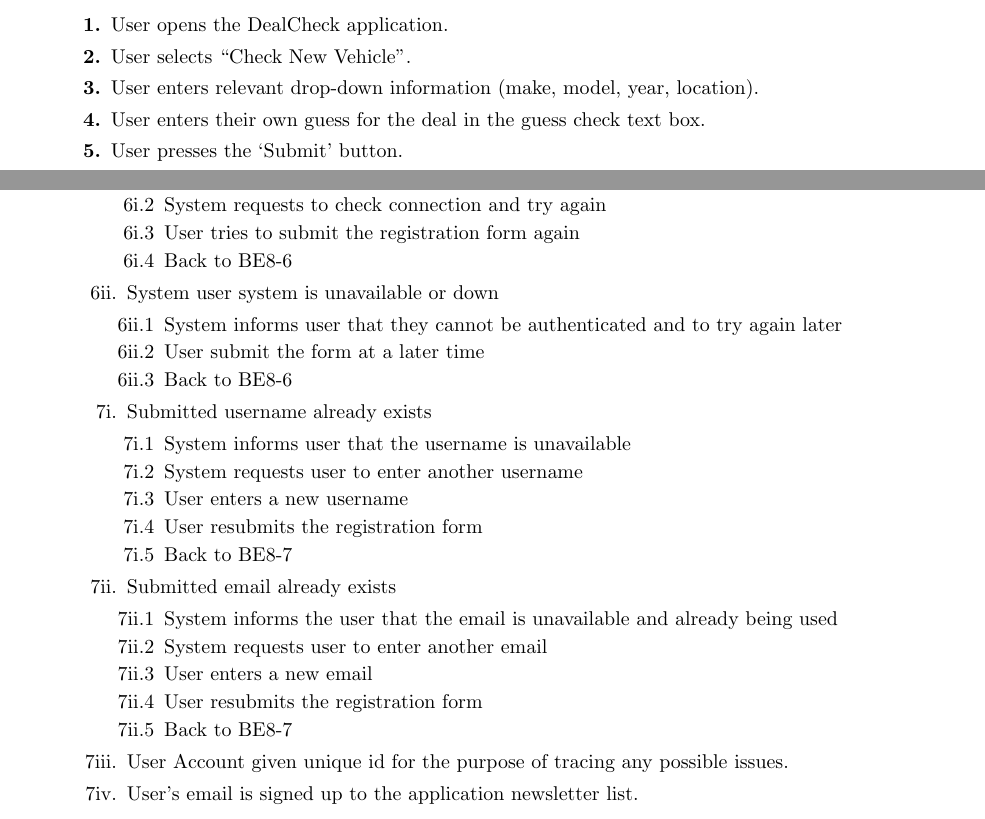
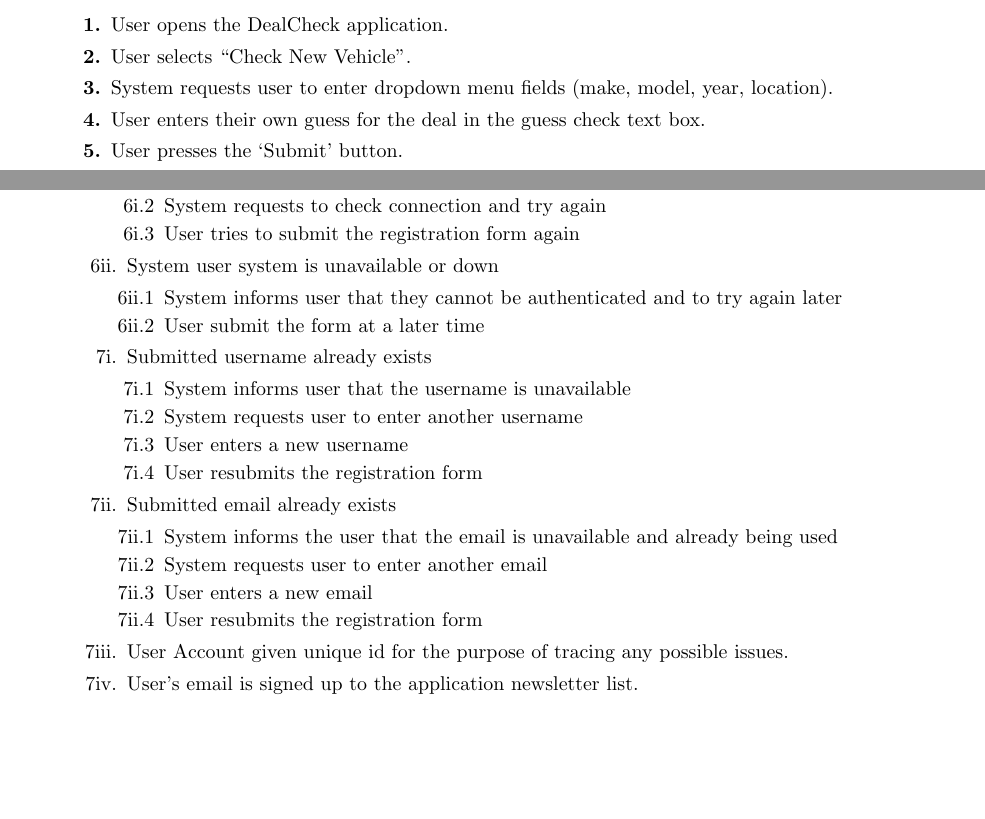
Before and after one commit to AhsanM71/SFWRENG-3A04-D1, a LaTeX document (main.tex): two parts of pages 11 and 22 of 33, joined at a grey line, cut so that both start at the same text, the shorter picture padded with empty space. Compiled offline with pdfLaTeX.

Commit message:
Fix business events 3 and 8

```diff
--- a/main.tex
+++ b/main.tex
@@ -414,7 +414,7 @@
     \begin{enumerate}[{\bf 1.}]
       \item User opens the DealCheck application.
       \item User selects “Check New Vehicle”.
-      \item User enters relevant drop-down information (make, model, year, location).
+      \item System requests user to enter dropdown menu fields (make, model, year, location).
       \item User enters their own guess for the deal in the guess check text box.
       \item User presses the ‘Submit’ button.
       \item System consults with the points-based algorithm.
@@ -1077,14 +1075,12 @@
 			\item [6i.1] System informs user that the device has lost connection to the internet
 			\item [6i.2] System requests to check connection and try again
 			\item [6i.3] User tries to submit the registration form again
-			\item [6i.4] Back to BE8-6
 		\end{enumerate}
 
 		\item [6ii.] System user system is unavailable or down
 		\begin{enumerate}
 			\item [6ii.1] System informs user that they cannot be authenticated and to try again later
 			\item [6ii.2] User submit the form at a later time
-			\item [6ii.3] Back to BE8-6
 		\end{enumerate}
 
 		\item [7i.] Submitted username already exists
@@ -1093,7 +1089,6 @@
 			\item [7i.2] System requests user to enter another username
 			\item [7i.3] User enters a new username
 			\item [7i.4] User resubmits the registration form
-			\item [7i.5] Back to BE8-7
 		\end{enumerate}
 
 		\item [7ii.] Submitted email already exists
@@ -1102,7 +1097,6 @@
 			\item [7ii.2] System requests user to enter another email
 			\item [7ii.3] User enters a new email
 			\item [7ii.4] User resubmits the registration form
-			\item [7ii.5] Back to BE8-7
 		\end{enumerate}
 
 		\item [7iii.] User Account given unique id for the purpose of tracing any possible issues.
```
Also changed, not shown: main.tex (10 more changed lines).
